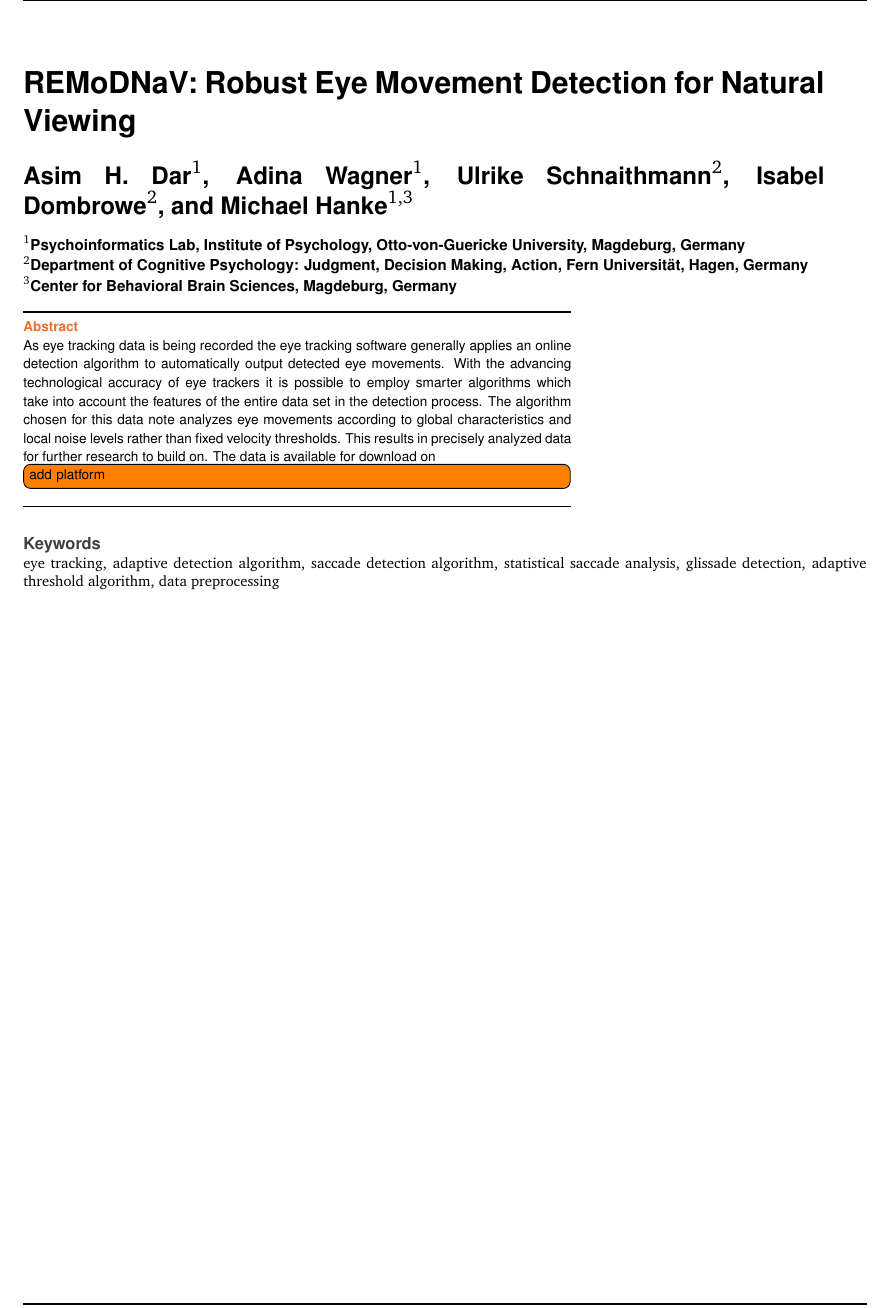
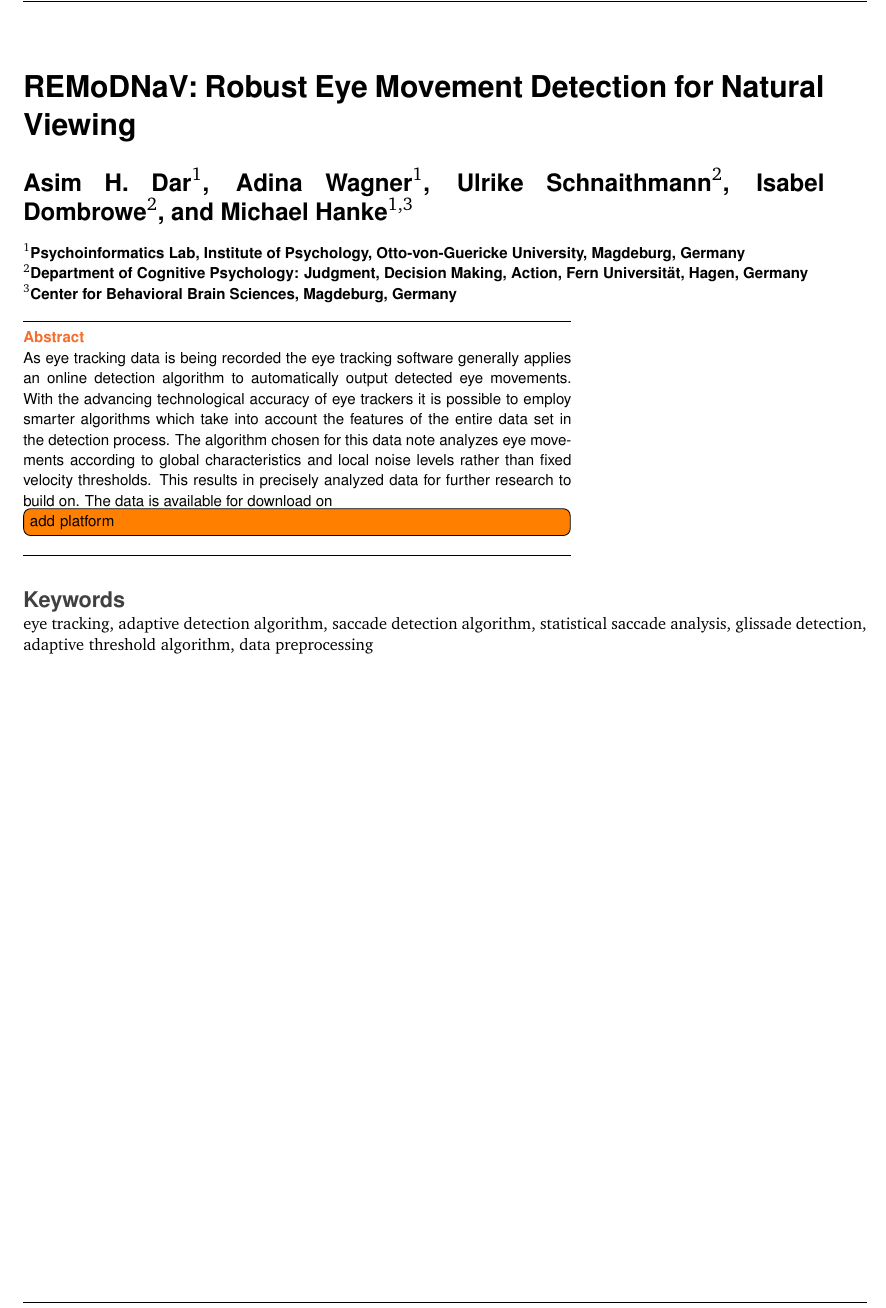
Before and after one commit to psychoinformatics-de/paper-remodnav, a LaTeX paper (main.tex): part of page 1 of 5 before the commit and part of page 1 of 8 after it, cut so that both start at the same text. Compiled offline with pdfLaTeX.

Commit message:
Update on Overleaf.

```diff
--- a/main.tex
+++ b/main.tex
@@ -10,7 +10,7 @@
 % For more detailed article preparation guidelines, please see:
 % http://f1000research.com/author-guidelines
 
-\documentclass[9pt,a4paper]{extarticle}
+\documentclass[10pt,a4paper]{extarticle}
 \usepackage{f1000_styles}
 
 %% Default: numerical citations
```
